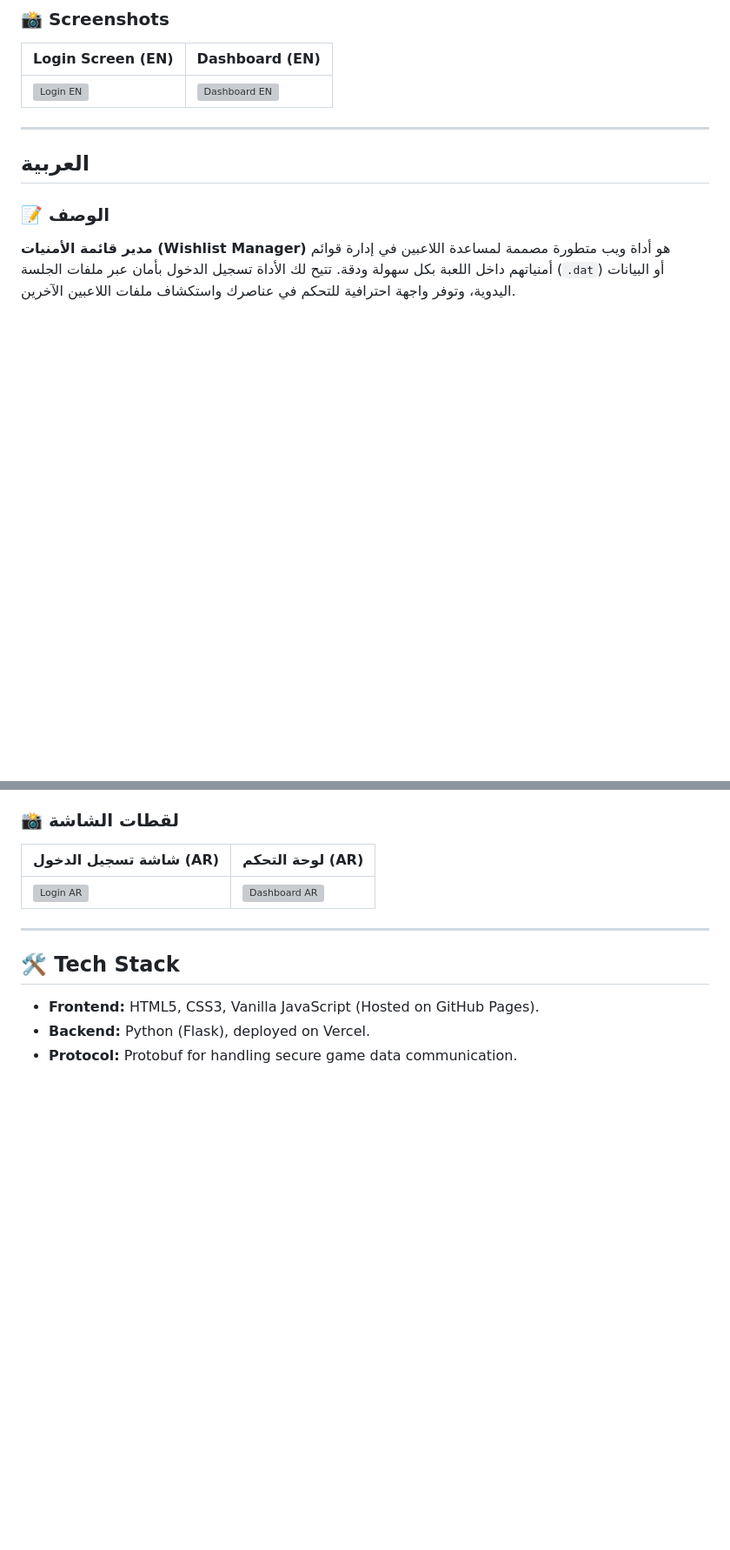
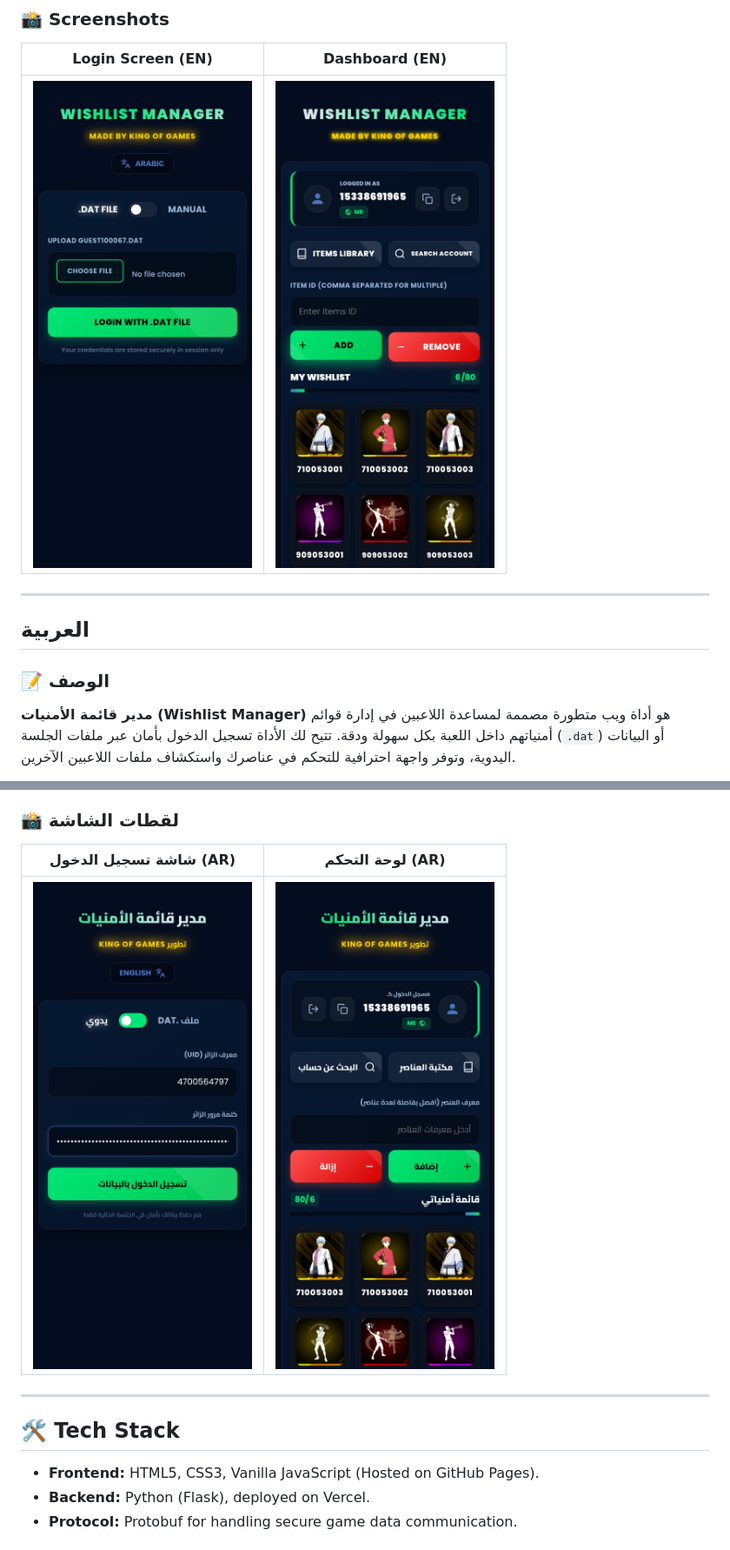
Before and after one commit to KingofGames02/FFWM-app, a Markdown page: README.md, 2 parts joined by grey strips. Shown at 87% size. Drawn GitHub-style; blank space fills up the shorter version; grey boxes are pictures that could not be loaded.

Commit message:
Fix image paths in README

```diff
--- a/README.md
+++ b/README.md
@@ -22,7 +22,7 @@
 ### 📸 Screenshots
 | Login Screen (EN) | Dashboard (EN) |
 |---|---|
-| ![Login EN](./screenshots/login-en.jpg) | ![Dashboard EN](./screenshots/dashboard-en.jpg) |
+| ![Login EN](./Screenshots/login-en.jpg) | ![Dashboard EN](./Screenshots/dashboard-en.jpg) |
 
 ---
 
@@ -43,7 +43,7 @@
 ### 📸 لقطات الشاشة
 | شاشة تسجيل الدخول (AR) | لوحة التحكم (AR) |
 |---|---|
-| ![Login AR](./screenshots/login-ar.jpg) | ![Dashboard AR](./screenshots/dashboard-ar.jpg) |
+| ![Login AR](./Screenshots/login-ar.jpg) | ![Dashboard AR](./Screenshots/dashboard-ar.jpg) |
 
 ---
 
```
